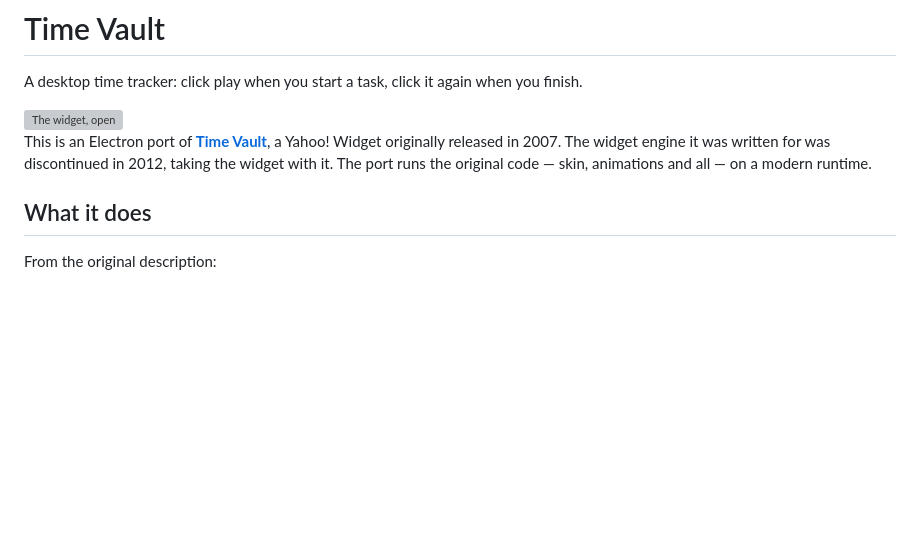
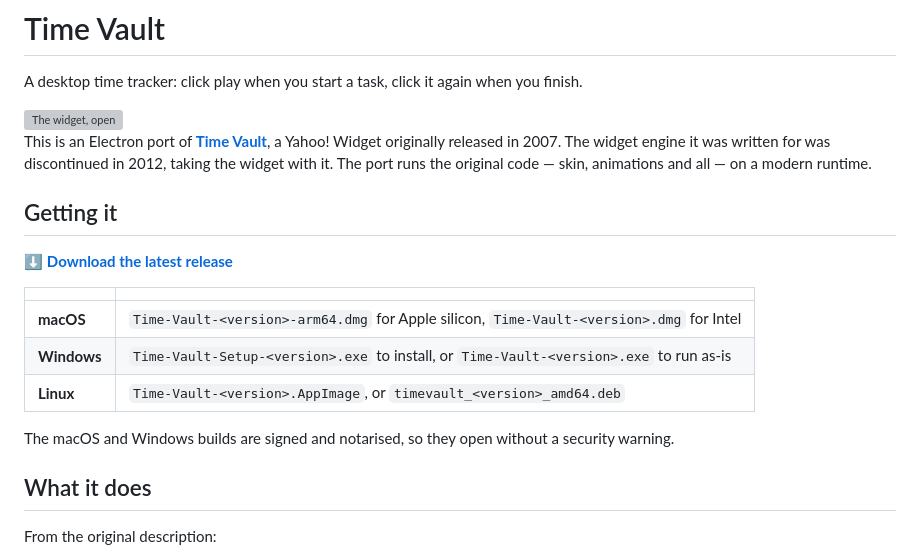
Before and after one commit to laurent22/time-vault, a Markdown page: README.md, the part around the change. Drawn GitHub-style; blank space fills up the shorter version; grey boxes are pictures that could not be loaded.

Commit message:
Tell people where to download the app
The README went straight from the demo to npm install, so someone who
wanted the thing had no way to get it. Filenames taken from the v1.6.5
assets rather than guessed, and the signing claim checked against the
release workflow.

```diff
--- a/README.md
+++ b/README.md
@@ -5,6 +5,18 @@ A desktop time tracker: click play when you start a task, click it again when yo
 <img src="docs/screenshot.png" alt="The widget, open" height="420">
 
 This is an Electron port of **[Time Vault](https://web.archive.org/web/20111117181924/http://widgets.yahoo.com/widgets/time-vault/csort/new/cpage/1)**, a Yahoo! Widget originally released in 2007. The widget engine it was written for was discontinued in 2012, taking the widget with it. The port runs the original code — skin, animations and all — on a modern runtime.
+
+## Getting it
+
+⬇️ **[Download the latest release](https://github.com/laurent22/time-vault/releases/latest)**
+
+| | |
+|---|---|
+| **macOS** | `Time-Vault-<version>-arm64.dmg` for Apple silicon, `Time-Vault-<version>.dmg` for Intel |
+| **Windows** | `Time-Vault-Setup-<version>.exe` to install, or `Time-Vault-<version>.exe` to run as-is |
+| **Linux** | `Time-Vault-<version>.AppImage`, or `timevault_<version>_amd64.deb` |
+
+The macOS and Windows builds are signed and notarised, so they open without a security warning.
 
 ## What it does
 
```
